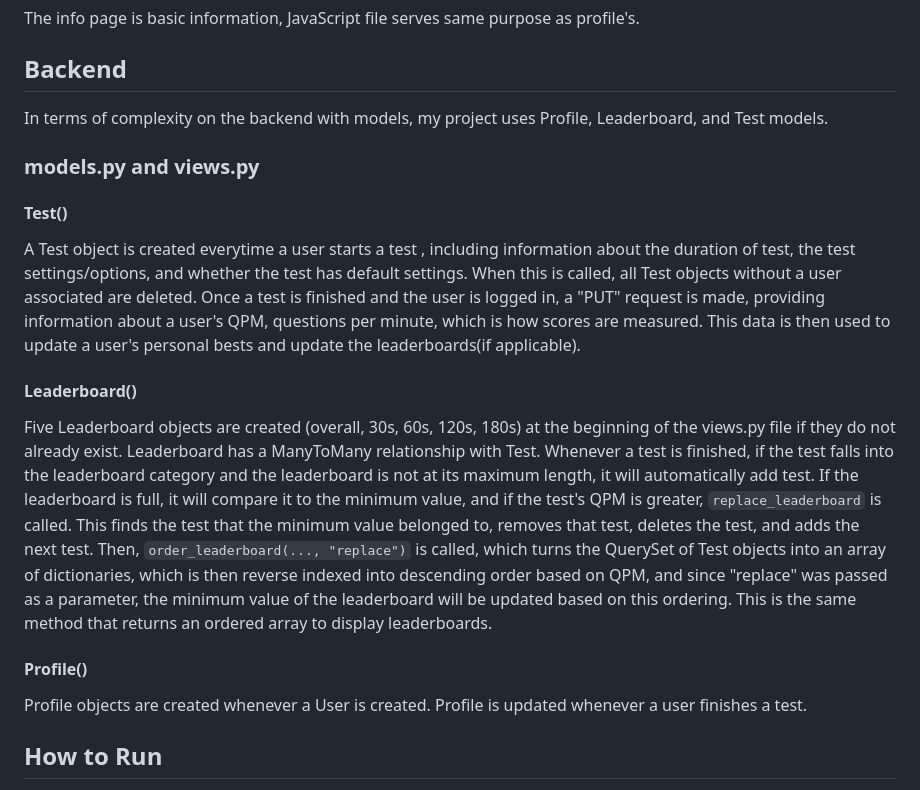
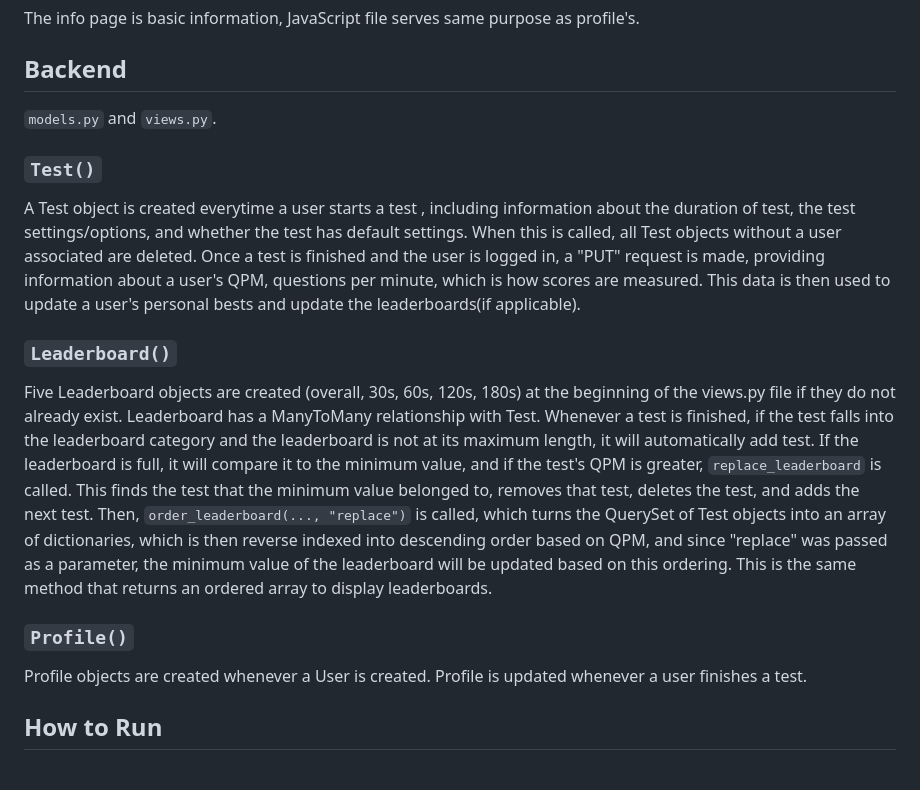
Before and after one commit to bcchen52/multiplix, a Markdown page: README.md, the part around the change. Rendered like a GitHub page.

```diff
--- a/README.md
+++ b/README.md
@@ -37,17 +37,15 @@ The JavaScript file only works to select the navbar link and set it to active.
 The info page is basic information, JavaScript file serves same purpose as profile's.
 
 ## Backend
-In terms of complexity on the backend with models, my project uses Profile, Leaderboard, and Test models.
+`models.py` and `views.py`.
 
-### models.py and views.py
-
-#### Test()
+### `Test()`
 A Test object is created everytime a user starts a test , including information about the duration of test, the test settings/options, and whether the test has default settings. When this is called, all Test objects without a user associated are deleted. Once a test is finished and the user is logged in, a "PUT" request is made, providing information about a user's QPM, questions per minute, which is how scores are measured. This data is then used to update a user's personal bests and update the leaderboards(if applicable).
 
-#### Leaderboard()
+### `Leaderboard()`
 Five Leaderboard objects are created (overall, 30s, 60s, 120s, 180s) at the beginning of the views.py file if they do not already exist. Leaderboard has a ManyToMany relationship with Test. Whenever a test is finished, if the test falls into the leaderboard category and the leaderboard is not at its maximum length, it will automatically add test. If the leaderboard is full, it will compare it to the minimum value, and if the test's QPM is greater, `replace_leaderboard` is called. This finds the test that the minimum value belonged to, removes that test, deletes the test, and adds the next test. Then, `order_leaderboard(..., "replace")` is called, which turns the QuerySet of Test objects into an array of dictionaries, which is then reverse indexed into descending order based on QPM, and since "replace" was passed as a parameter, the minimum value of the leaderboard will be updated based on this ordering. This is the same method that returns an ordered array to display leaderboards.
 
-#### Profile()
+### `Profile()`
 Profile objects are created whenever a User is created. Profile is updated whenever a user finishes a test.
 
 ## How to Run
```
